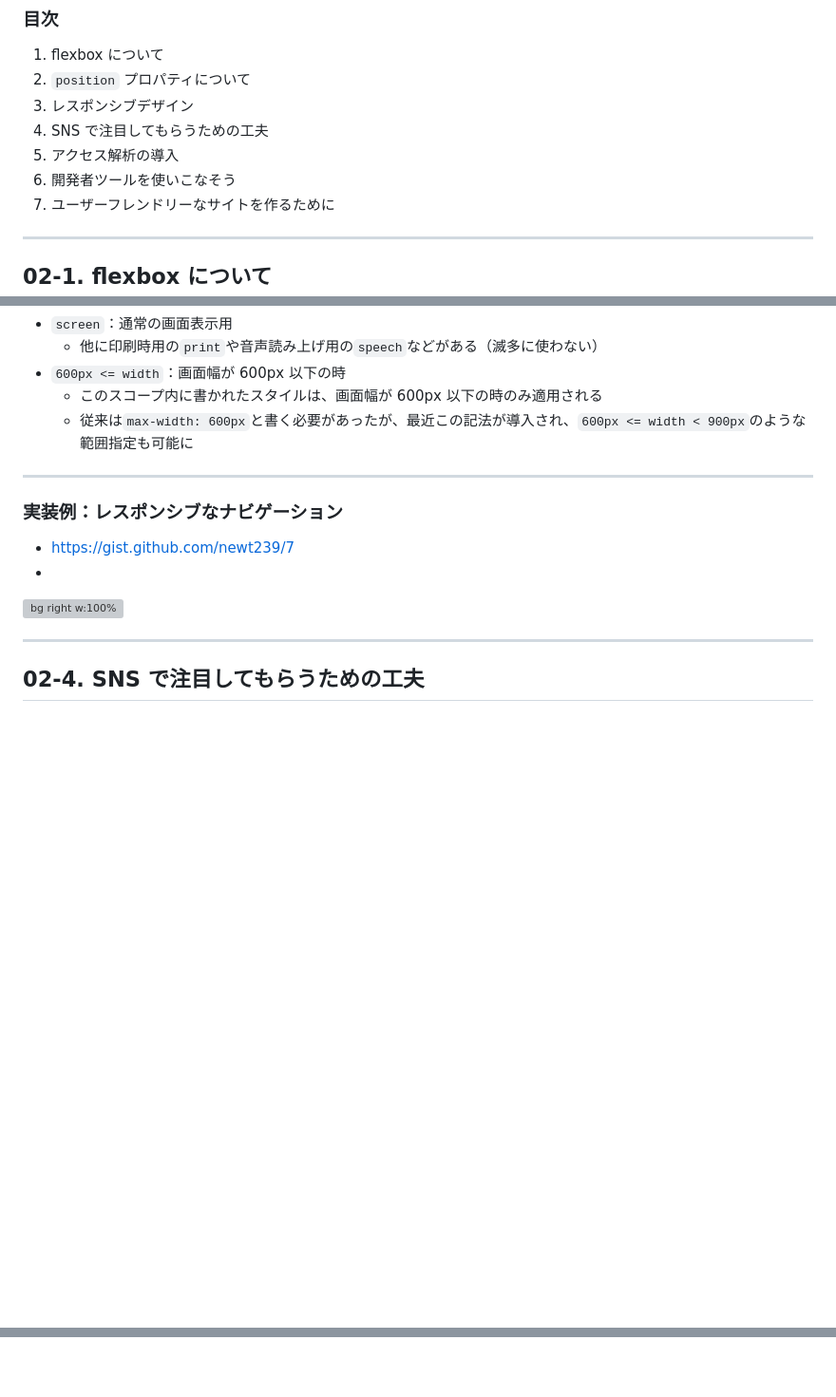
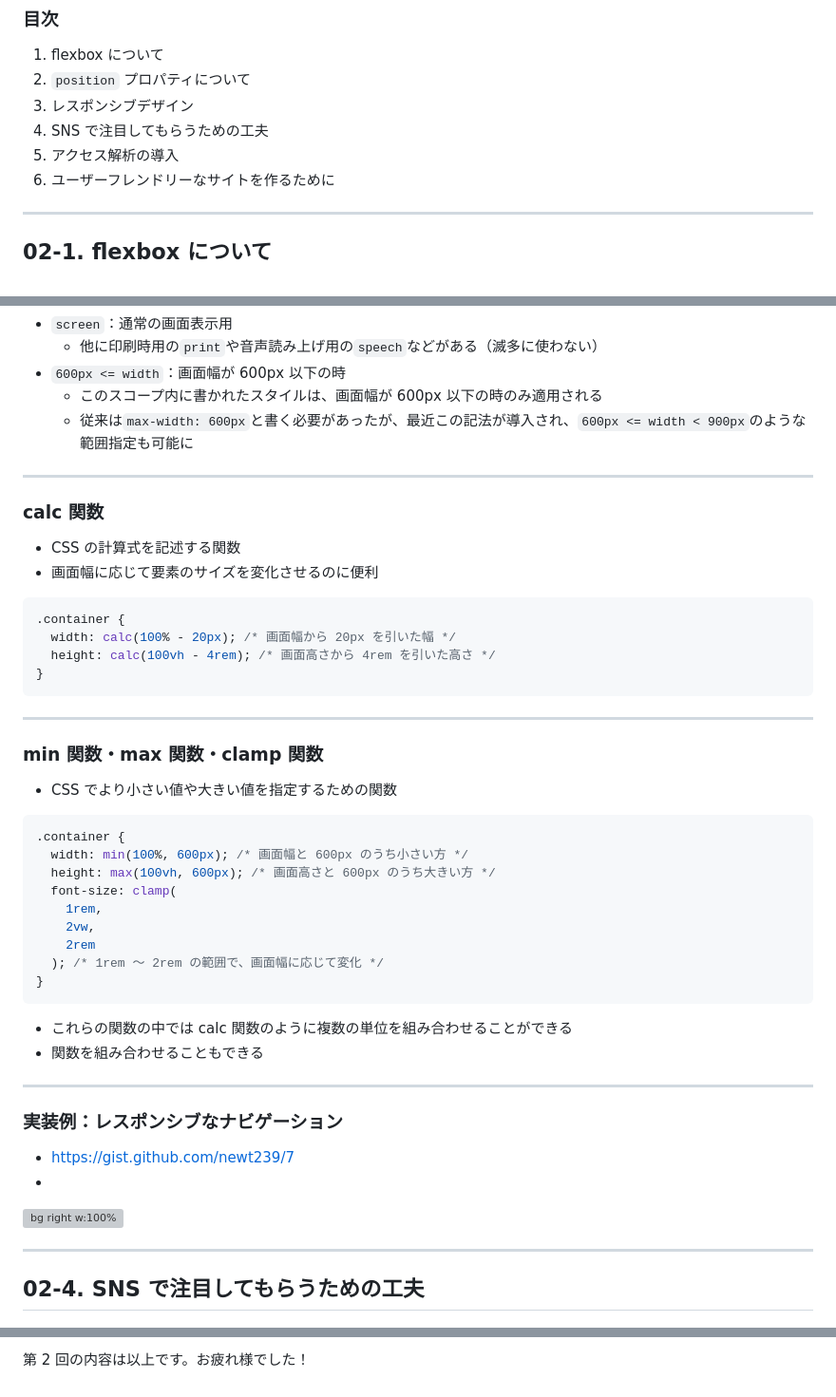
Before and after one commit to SIT-DigiCre/handson-portfolio, a Markdown page: 02-basic_practice.md, 3 parts joined by grey strips. Shown: that part at 95% size. Rendered like a GitHub page; blank space fills up the shorter version; grey boxes are pictures that could not be loaded.

````diff
--- a/02-basic_practice.md
+++ b/02-basic_practice.md
@@ -28,7 +28,6 @@ footer: "ポートフォリオサイトを作ろうハンズオン by newt239"
 1. レスポンシブデザイン
 1. SNS で注目してもらうための工夫
 1. アクセス解析の導入
-1. 開発者ツールを使いこなそう
 1. ユーザーフレンドリーなサイトを作るために
 
 ---
@@ -185,6 +184,41 @@ footer: "ポートフォリオサイトを作ろうハンズオン by newt239"
 - `600px <= width`：画面幅が 600px 以下の時
   - このスコープ内に書かれたスタイルは、画面幅が 600px 以下の時のみ適用される
   - 従来は`max-width: 600px`と書く必要があったが、最近この記法が導入され、`600px <= width < 900px`のような範囲指定も可能に
+
+---
+
+### calc 関数
+
+- CSS の計算式を記述する関数
+- 画面幅に応じて要素のサイズを変化させるのに便利
+
+```css
+.container {
+  width: calc(100% - 20px); /* 画面幅から 20px を引いた幅 */
+  height: calc(100vh - 4rem); /* 画面高さから 4rem を引いた高さ */
+}
+```
+
+---
+
+### min 関数・max 関数・clamp 関数
+
+- CSS でより小さい値や大きい値を指定するための関数
+
+```css
+.container {
+  width: min(100%, 600px); /* 画面幅と 600px のうち小さい方 */
+  height: max(100vh, 600px); /* 画面高さと 600px のうち大きい方 */
+  font-size: clamp(
+    1rem,
+    2vw,
+    2rem
+  ); /* 1rem ～ 2rem の範囲で、画面幅に応じて変化 */
+}
+```
+
+- これらの関数の中では calc 関数のように複数の単位を組み合わせることができる
+- 関数を組み合わせることもできる
 
 ---
 
@@ -358,0 +454,3 @@ footer: "ポートフォリオサイトを作ろうハンズオン by newt239"
+<!-- _class: lead -->
+
+第 2 回の内容は以上です。お疲れ様でした！
````
Also changed, not shown: other parts of 02-basic_practice.md (+63 -2 lines), 01-introduction.md (+3 -3 lines), images/devtool-iphonese.png (added), 2 other files.
